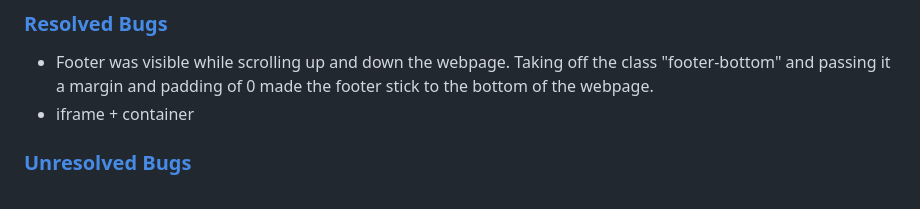
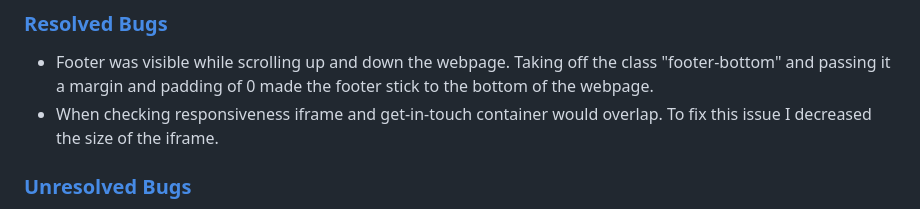
Before and after one commit to sinastiller/pp4_restaurant_website, a Markdown page: TESTING.md, the part around the change. Rendered like a GitHub page.

Commit message:
testing completed

```diff
--- a/TESTING.md
+++ b/TESTING.md
@@ -308,8 +308,7 @@ Django message | Display | User message will be displayed when logout was succes
 ### [Resolved Bugs](#resolvedbugs)
 
 - Footer was visible while scrolling up and down the webpage. Taking off the class "footer-bottom" and passing it a margin and padding of 0 made the footer stick to the bottom of the webpage.
-- iframe + container
-
+- When checking responsiveness iframe and get-in-touch container would overlap. To fix this issue I decreased the size of the iframe.
 
 ### [Unresolved Bugs](#unresolvedbugs)
 - Navlinks should be active to show user which site they are currently on. I did not find out how to display this using bootstrap.
```
